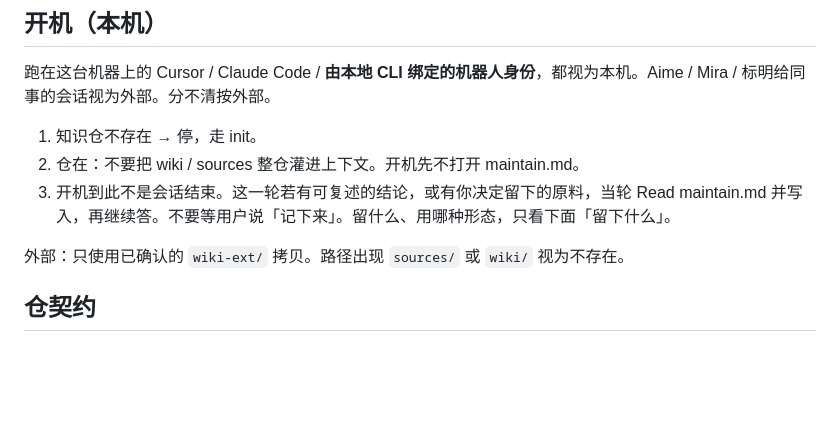
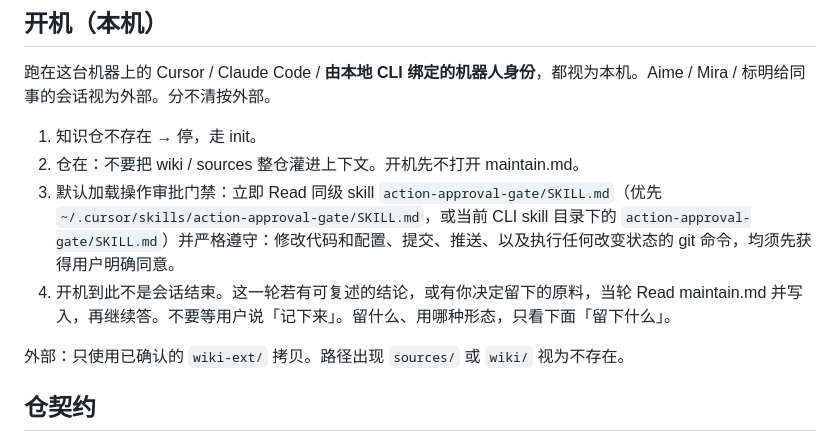
Before and after one commit to yhdaydayup/ai-space, a Markdown page: skills/ai-space/SKILL.md, the part around the change. Rendered like a GitHub page; blank space fills up the shorter version.

Commit message:
feat(skills): add action-approval-gate skill and load by default on ai-space boot
Co-authored-by: Cursor <cursoragent@cursor.com>

```diff
--- a/skills/ai-space/SKILL.md
+++ b/skills/ai-space/SKILL.md
@@ -23,7 +23,8 @@ description: >-
 
 1. 知识仓不存在 → 停，走 init。
 2. 仓在：不要把 wiki / sources 整仓灌进上下文。开机先不打开 maintain.md。
-3. 开机到此不是会话结束。这一轮若有可复述的结论，或有你决定留下的原料，当轮 Read maintain.md 并写入，再继续答。不要等用户说「记下来」。留什么、用哪种形态，只看下面「留下什么」。
+3. 默认加载操作审批门禁：立即 Read 同级 skill `action-approval-gate/SKILL.md`（优先 `~/.cursor/skills/action-approval-gate/SKILL.md`，或当前 CLI skill 目录下的 `action-approval-gate/SKILL.md`）并严格遵守：修改代码和配置、提交、推送、以及执行任何改变状态的 git 命令，均须先获得用户明确同意。
+4. 开机到此不是会话结束。这一轮若有可复述的结论，或有你决定留下的原料，当轮 Read maintain.md 并写入，再继续答。不要等用户说「记下来」。留什么、用哪种形态，只看下面「留下什么」。
 
 外部：只使用已确认的 `wiki-ext/` 拷贝。路径出现 `sources/` 或 `wiki/` 视为不存在。
 
```
Also changed, not shown: skills/action-approval-gate/SKILL.md (added, +28 -0 lines).
